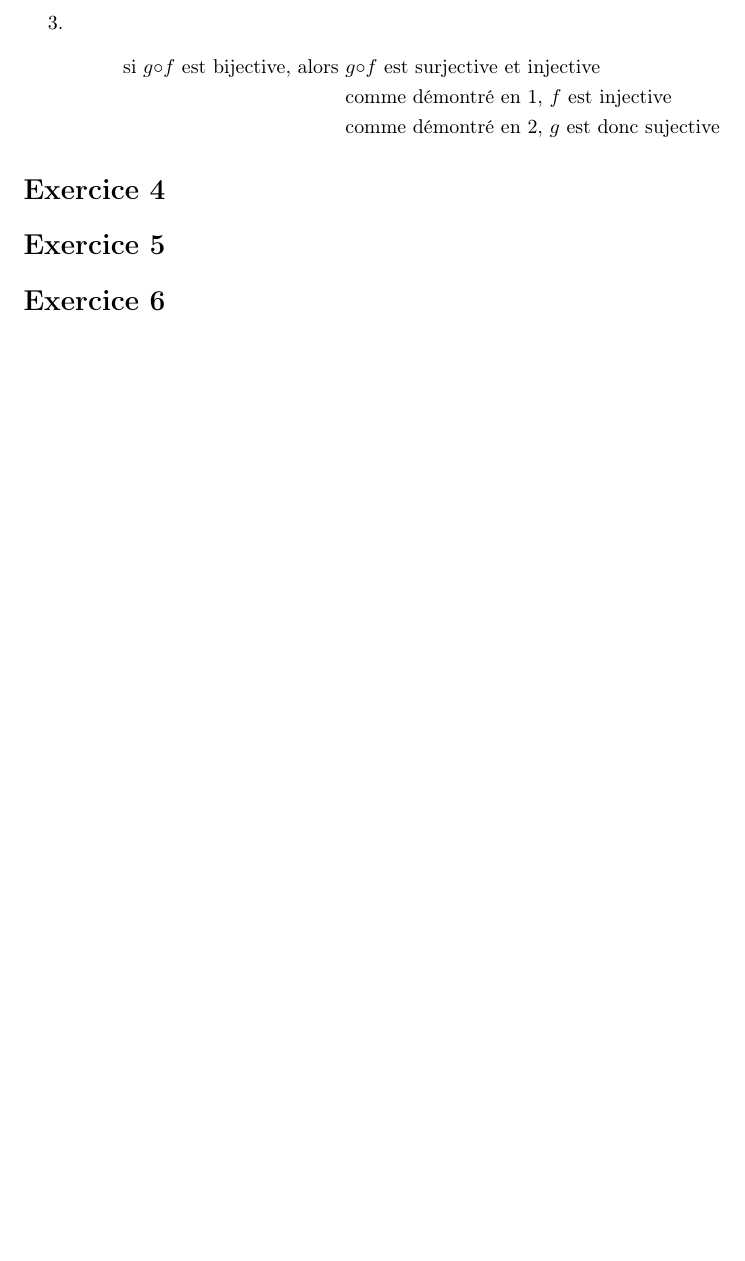
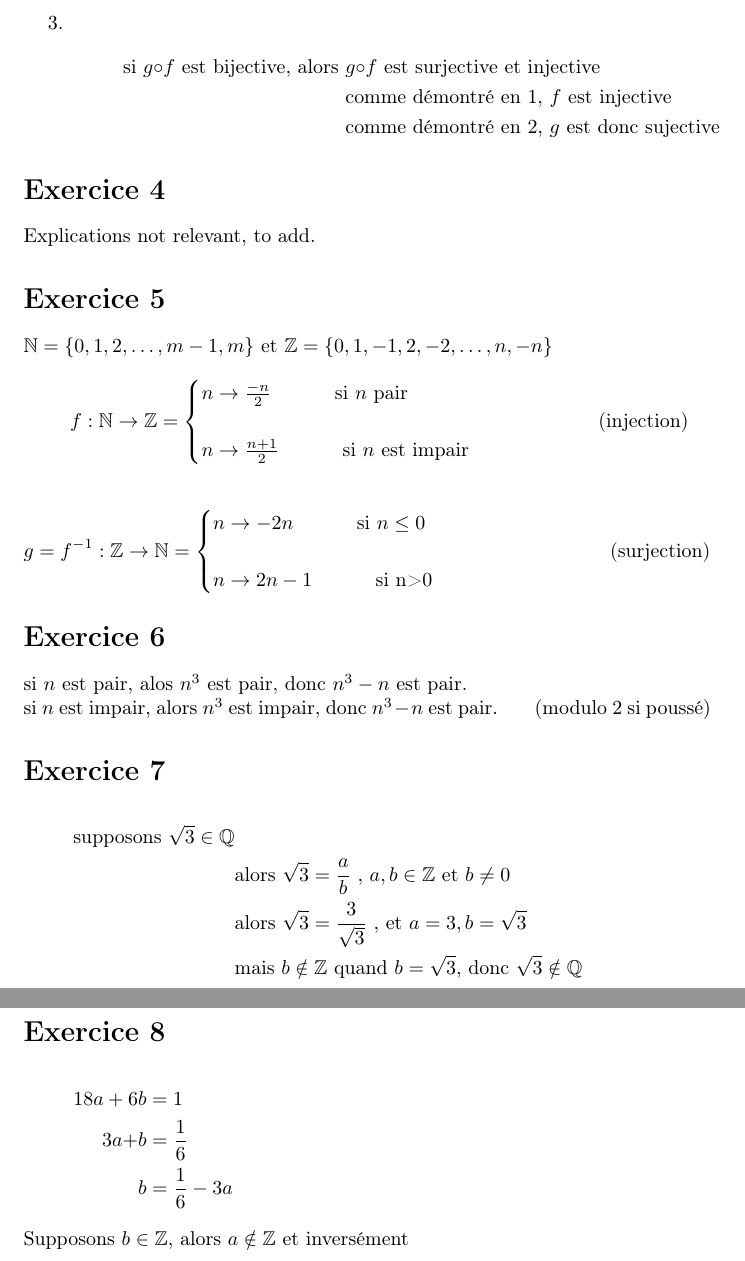
Before and after one commit to melcar/Maths_Discretes_2018-2019, a LaTeX document (1/Solutions.tex): part of page 2 of 2 before the commit and two parts of pages 2 and 3 of 3 after it, the two joined at a grey line, cut so that both start at the same text, the shorter picture padded with empty space. Compiled offline with pdfLaTeX.

Commit message:
manque que exo4

```diff
--- a/1/Solutions.tex
+++ b/1/Solutions.tex
@@ -50,7 +50,39 @@
 \end{align*}
 \end{enumerate}
 \section*{Exercice 4}
+Explications not relevant, to add.
 \section*{Exercice 5}
+$\mathbb{N}=\{ 0,1,2,\dots,m-1,m\}$ et $\mathbb{Z} = \{0,1,-1,2,-2,\dots,n,-n\}$
+\[
+  f:\mathbb{N}\rightarrow\mathbb{Z} =\begin{cases}
+               n \rightarrow \frac{-n}{2} \hspace{1cm}\text{ si $n$ pair}\\
+               \hspace{7cm}\text{(injection)}\\
+               n \rightarrow \frac{n+1}{2} \hspace{1cm} \text{ si $n$ est impair}
+            \end{cases}
+\]
+
+\[
+  g=f^{-1}:\mathbb{Z}\rightarrow\mathbb{N} =\begin{cases}
+               n \rightarrow -2n \hspace{1cm}\text{ si $n\leq 0$}\\
+               \hspace{7cm}\text{(surjection)}\\
+               n \rightarrow 2n-1 \hspace{1cm}\text{ si n>0}
+            \end{cases}
+\]
 \section*{Exercice 6}
-
+si $n$ est pair, alos $n^3$ est pair, donc $n^3-n$ est pair.\\
+si $n$ est impair, alors $n^3$ est impair, donc $n^3 -n$ est pair. \hspace{0.5cm}(modulo 2 si poussé)
+\section*{Exercice 7}
+\begin{align*}
+\text{supposons } \sqrt{3}\in \mathbb{Q}&\\
+&\text{alors }\sqrt{3} = \frac{a}{b} \text{ , } a, b \in \mathbb{Z} \text{ et } b\neq 0\\
+&\text{alors }\sqrt{3}=\frac{3}{\sqrt{3}} \text{ , et } a =3, b = \sqrt{3}\\
+&\text{mais } b \notin \mathbb{Z} \text{ quand } b =\sqrt{3}\text{, donc } \sqrt{3} \notin \mathbb{Q}
+\end{align*}
+\section*{Exercice 8}
+\begin{align*}
+18a+6&b=1\\
+3a+&b=\frac{1}{6}\\
+&b = \frac{1}{6} - 3a
+\end{align*}
+Supposons $b\in \mathbb{Z}$, alors $a\notin \mathbb{Z}$ et inversément
 \end{document}
```
